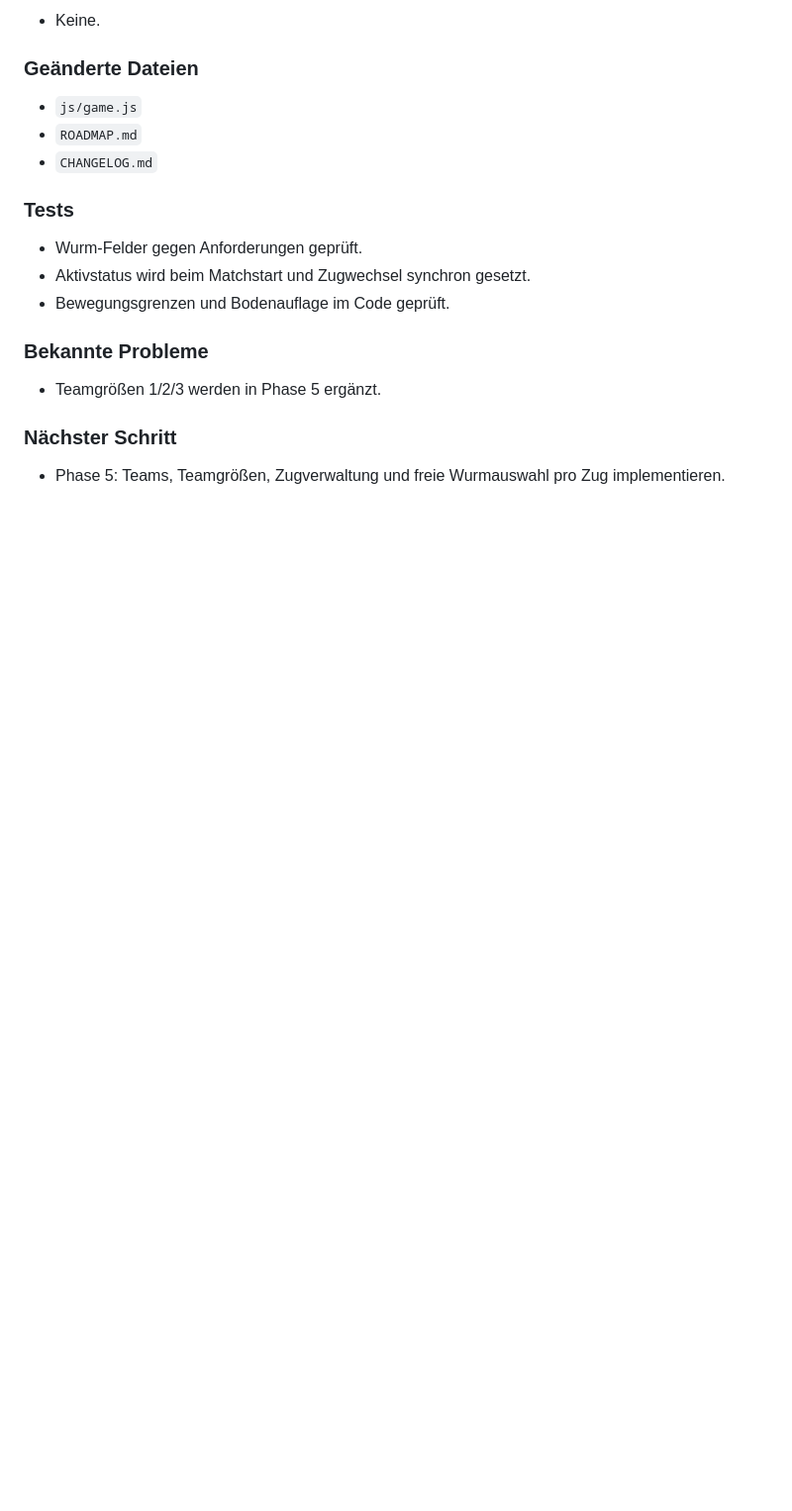
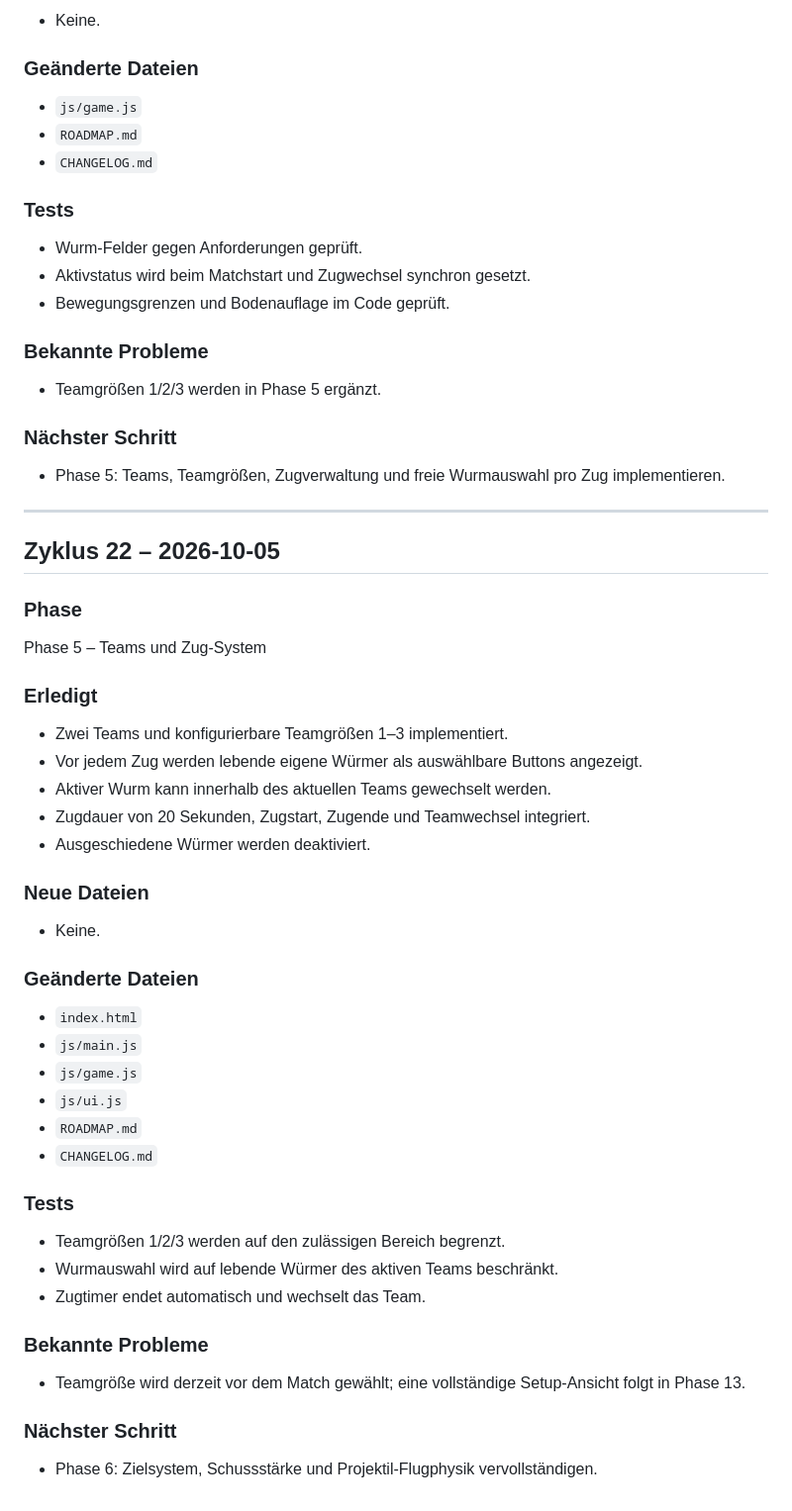
Before and after one commit to SimonP1P/worms, a Markdown page: CHANGELOG.md, the part around the change. Shown at 99% size. Rendered like a GitHub page; blank space fills up the shorter version.

Commit message:
Phase 5: Document teams and turns

```diff
--- a/CHANGELOG.md
+++ b/CHANGELOG.md
@@ -661,3 +661,40 @@ Phase 4 – Würmer
 
 ### Nächster Schritt
 - Phase 5: Teams, Teamgrößen, Zugverwaltung und freie Wurmauswahl pro Zug implementieren.
+
+
+---
+
+## Zyklus 22 – 2026-10-05
+
+### Phase
+Phase 5 – Teams und Zug-System
+
+### Erledigt
+- Zwei Teams und konfigurierbare Teamgrößen 1–3 implementiert.
+- Vor jedem Zug werden lebende eigene Würmer als auswählbare Buttons angezeigt.
+- Aktiver Wurm kann innerhalb des aktuellen Teams gewechselt werden.
+- Zugdauer von 20 Sekunden, Zugstart, Zugende und Teamwechsel integriert.
+- Ausgeschiedene Würmer werden deaktiviert.
+
+### Neue Dateien
+- Keine.
+
+### Geänderte Dateien
+- `index.html`
+- `js/main.js`
+- `js/game.js`
+- `js/ui.js`
+- `ROADMAP.md`
+- `CHANGELOG.md`
+
+### Tests
+- Teamgrößen 1/2/3 werden auf den zulässigen Bereich begrenzt.
+- Wurmauswahl wird auf lebende Würmer des aktiven Teams beschränkt.
+- Zugtimer endet automatisch und wechselt das Team.
+
+### Bekannte Probleme
+- Teamgröße wird derzeit vor dem Match gewählt; eine vollständige Setup-Ansicht folgt in Phase 13.
+
+### Nächster Schritt
+- Phase 6: Zielsystem, Schussstärke und Projektil-Flugphysik vervollständigen.
```
